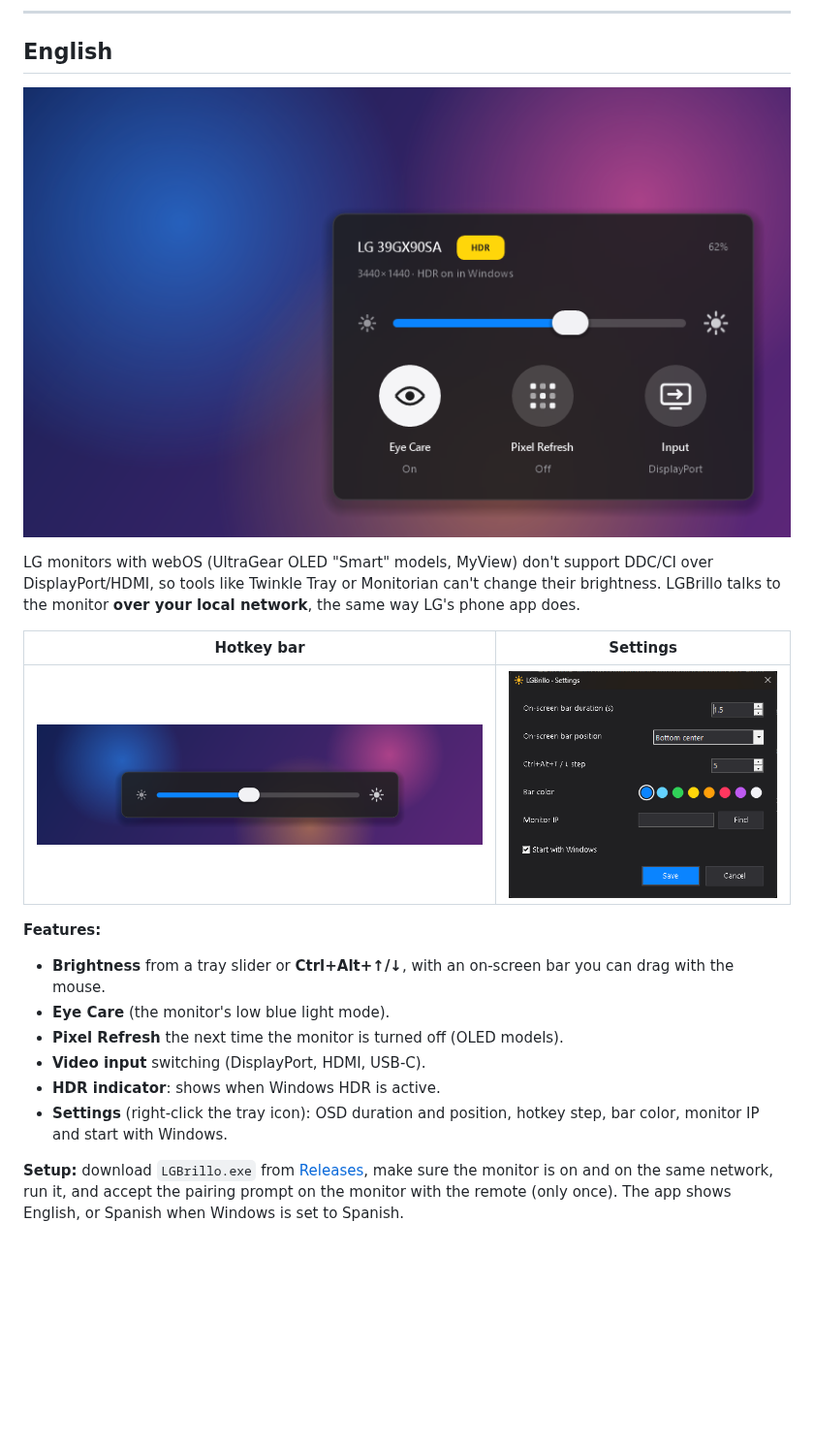
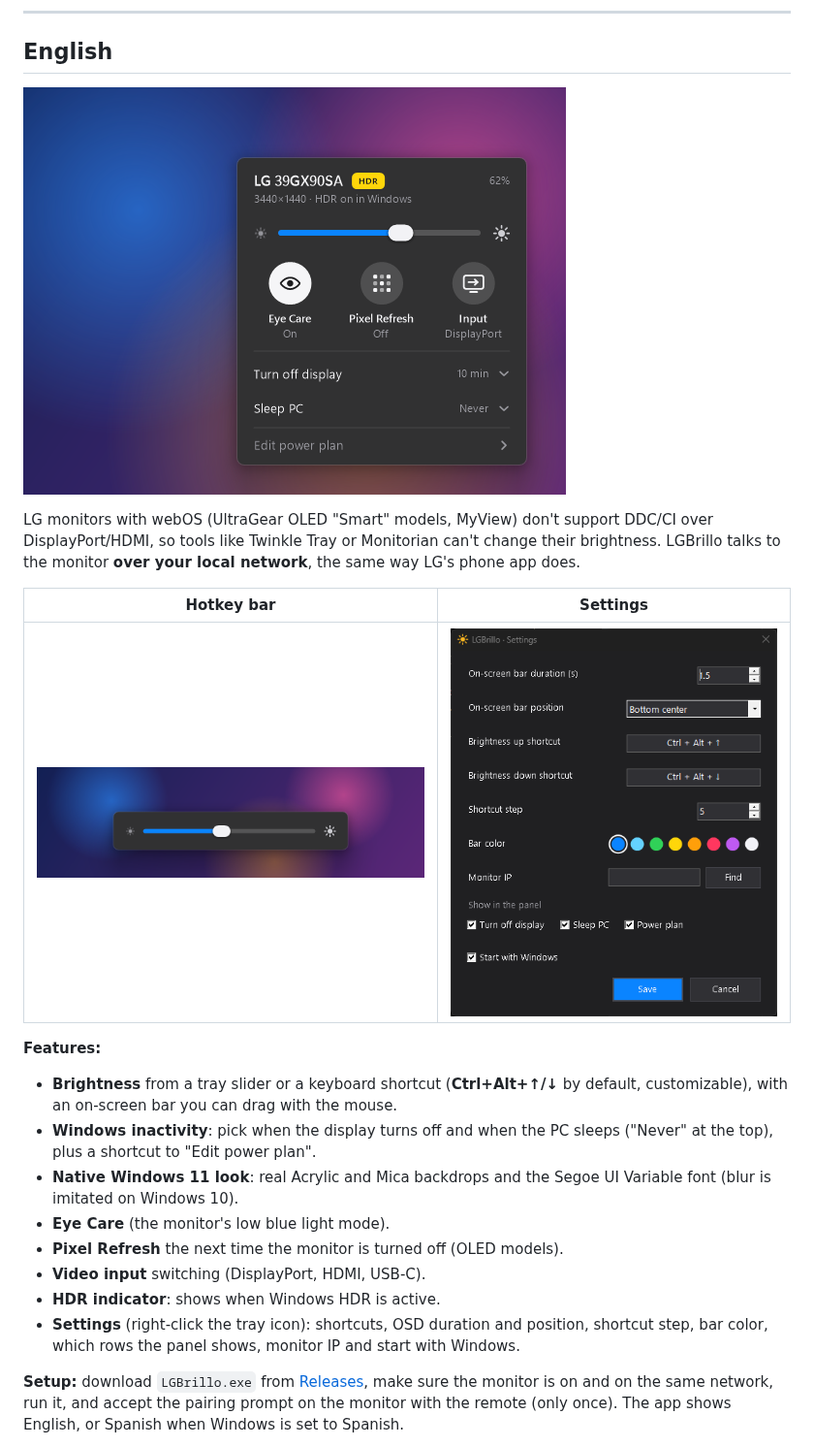
Before and after one commit to xvexera/LGBrillo, a Markdown page: README.md, the part around one of its changes. Shown at 97% size. Drawn GitHub-style; pictures changed too: docs/atajos-en.png, docs/atajos.png, docs/configuracion-en.png; blank space fills up the shorter version.

```diff
--- a/README.md
+++ b/README.md
@@ -91,12 +93,14 @@ LG monitors with webOS (UltraGear OLED "Smart" models, MyView) don't support DDC
 | ![Hotkey bar](docs/atajos-en.png) | ![Settings](docs/configuracion-en.png) |
 
 **Features:**
-- **Brightness** from a tray slider or **Ctrl+Alt+↑/↓**, with an on-screen bar you can drag with the mouse.
+- **Brightness** from a tray slider or a keyboard shortcut (**Ctrl+Alt+↑/↓** by default, customizable), with an on-screen bar you can drag with the mouse.
+- **Windows inactivity**: pick when the display turns off and when the PC sleeps ("Never" at the top), plus a shortcut to "Edit power plan".
+- **Native Windows 11 look**: real Acrylic and Mica backdrops and the Segoe UI Variable font (blur is imitated on Windows 10).
 - **Eye Care** (the monitor's low blue light mode).
 - **Pixel Refresh** the next time the monitor is turned off (OLED models).
 - **Video input** switching (DisplayPort, HDMI, USB-C).
 - **HDR indicator**: shows when Windows HDR is active.
-- **Settings** (right-click the tray icon): OSD duration and position, hotkey step, bar color, monitor IP and start with Windows.
+- **Settings** (right-click the tray icon): shortcuts, OSD duration and position, shortcut step, bar color, which rows the panel shows, monitor IP and start with Windows.
 
 **Setup:** download `LGBrillo.exe` from [Releases](../../releases), make sure the monitor is on and on the same network, run it, and accept the pairing prompt on the monitor with the remote (only once). The app shows English, or Spanish when Windows is set to Spanish.
 
```
Also changed, not shown: other parts of README.md (+4 -2 lines), docs/configuracion.png, docs/panel.png, 1 other file.
